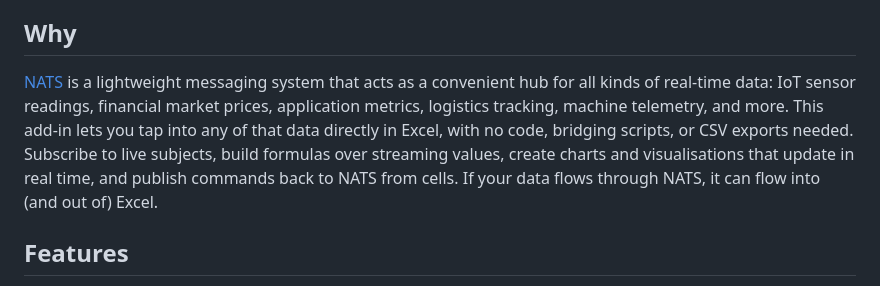
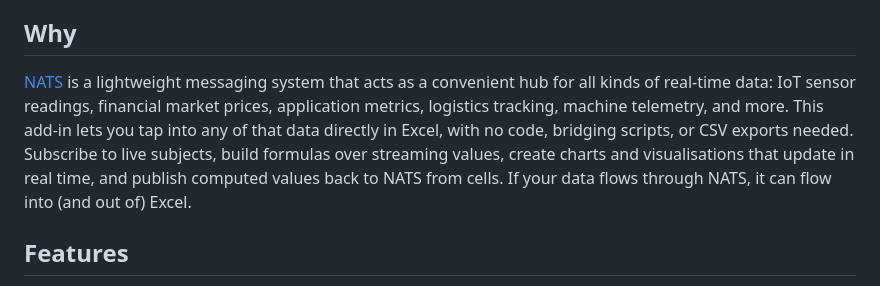
Before and after one commit to AlexJReid/zigxll-connectors-nats, a Markdown page: README.md, the part around the change. GitHub-like rendering.

Commit message:
Revise README for zigxll-connectors-nats
Updated README to include new features and usage instructions.

```diff
--- a/README.md
+++ b/README.md
@@ -12,7 +12,7 @@ A NATS connector for Excel built with [ZigXLL](https://github.com/AlexJReid/zigx
 
 ## Why
 
-[NATS](https://nats.io) is a lightweight messaging system that acts as a convenient hub for all kinds of real-time data: IoT sensor readings, financial market prices, application metrics, logistics tracking, machine telemetry, and more. This add-in lets you tap into any of that data directly in Excel, with no code, bridging scripts, or CSV exports needed. Subscribe to live subjects, build formulas over streaming values, create charts and visualisations that update in real time, and publish commands back to NATS from cells. If your data flows through NATS, it can flow into (and out of) Excel.
+[NATS](https://nats.io) is a lightweight messaging system that acts as a convenient hub for all kinds of real-time data: IoT sensor readings, financial market prices, application metrics, logistics tracking, machine telemetry, and more. This add-in lets you tap into any of that data directly in Excel, with no code, bridging scripts, or CSV exports needed. Subscribe to live subjects, build formulas over streaming values, create charts and visualisations that update in real time, and publish computed values back to NATS from cells. If your data flows through NATS, it can flow into (and out of) Excel.
 
 ## Features
 
```
